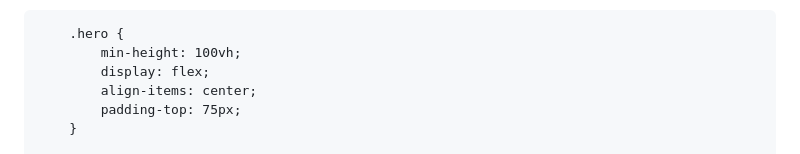
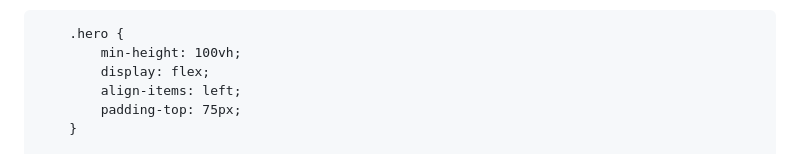
Before and after one commit to dhanangfitra/dhanangfitra.github.io, a Markdown page: README.md, the part around the change. Rendered like a GitHub page.

Commit message:
Change hero alignment from center to left

```diff
--- a/README.md
+++ b/README.md
@@ -292,7 +292,7 @@
         .hero {
             min-height: 100vh;
             display: flex;
-            align-items: center;
+            align-items: left;
             padding-top: 75px;
         }
 
```
